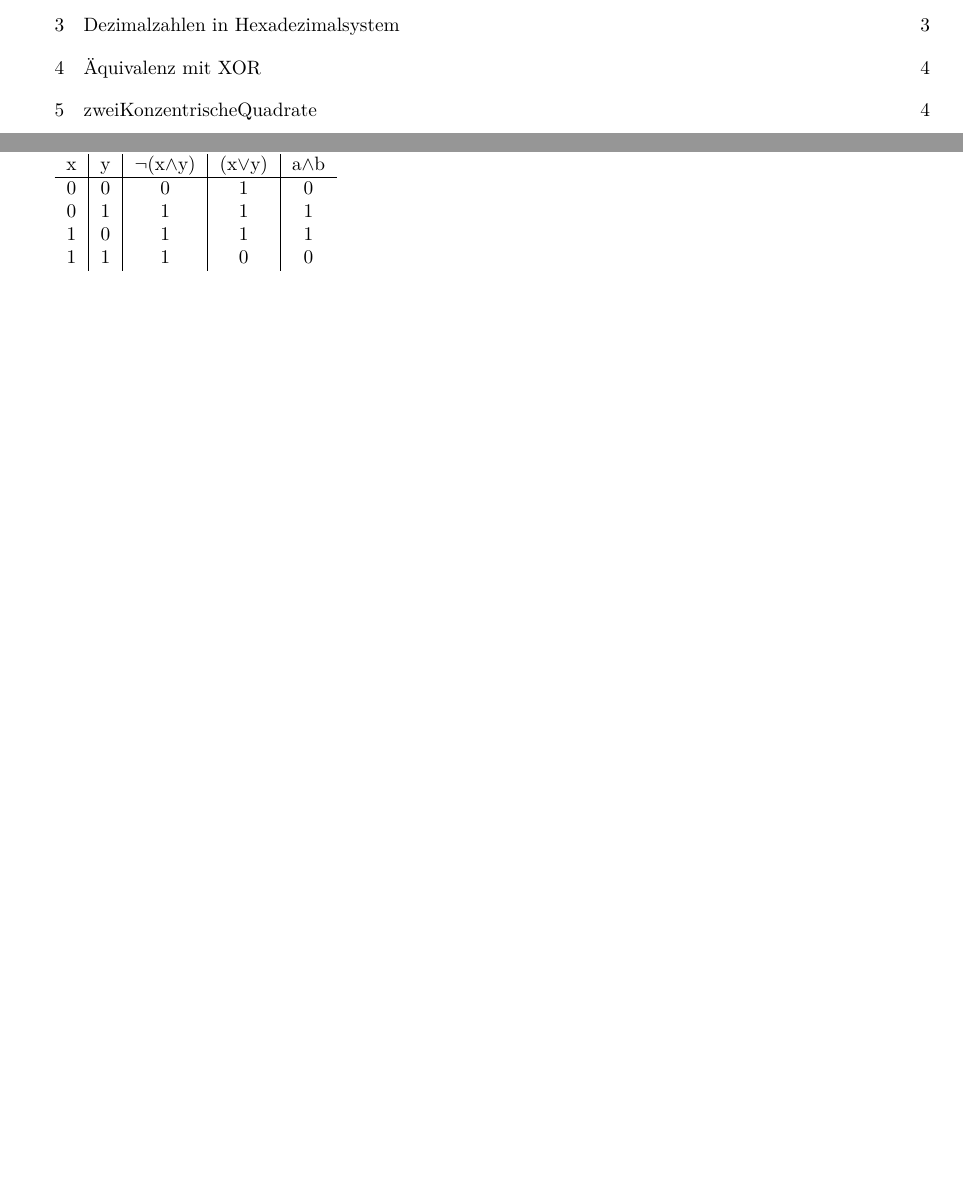
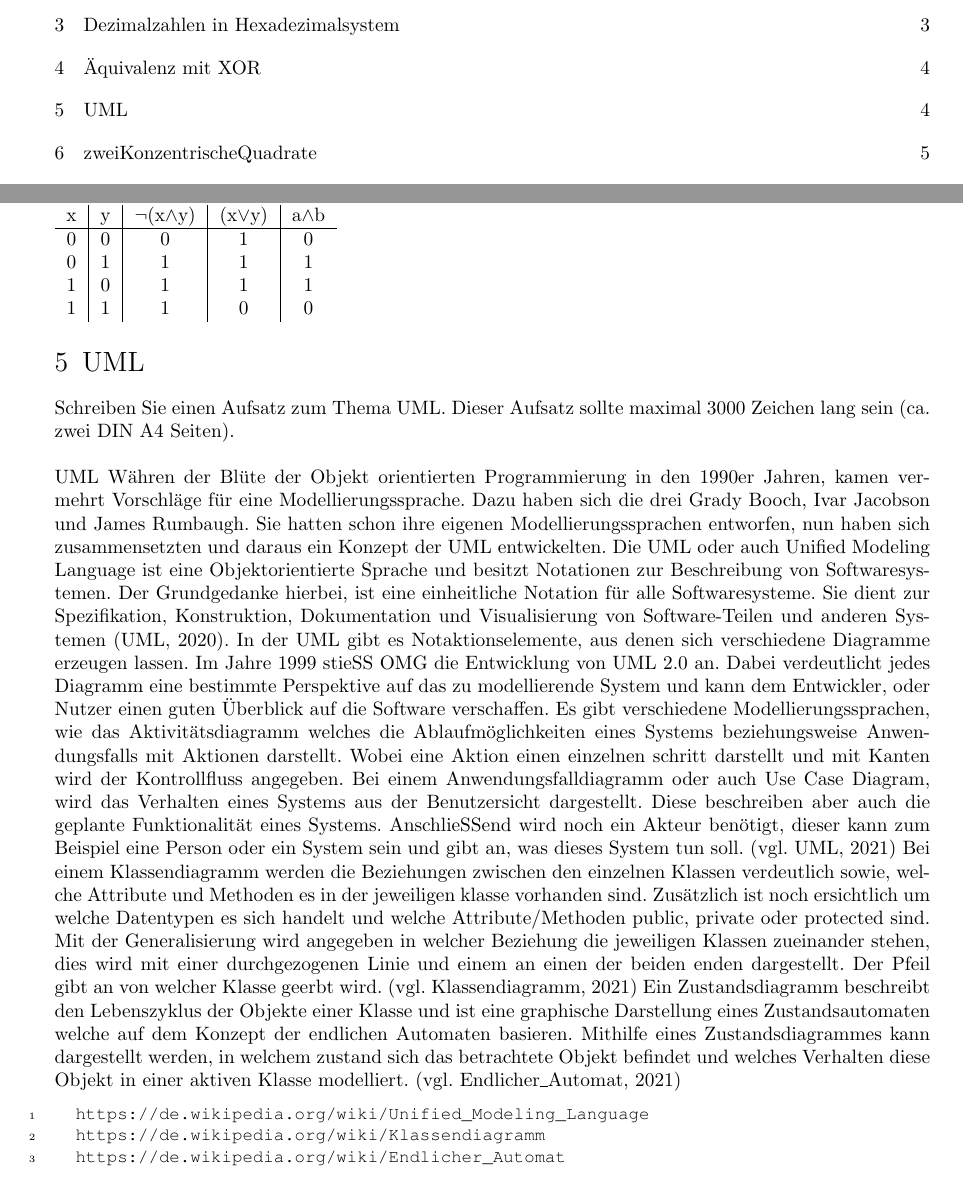
Before and after one commit to sebastian-schramm/inform_wise20-21, a LaTeX document (portfolio/portfolio.tex, which reads portfolio/abschnitte/aufgabe06.tex): two parts of pages 2 and 4 of 7 before the commit and two parts of pages 2 and 4 of 8 after it, joined at a grey line, cut so that both start at the same text, the shorter picture padded with empty space. The pictures show the PDF file portfolio/portfolio.pdf that the author committed with the source.

Commit message:
add aufgabe 6

```diff
--- /dev/null
+++ b/portfolio/abschnitte/aufgabe06.tex
@@ -0,0 +1,16 @@
+\section{UML}
+Schreiben Sie einen Aufsatz zum Thema „UML“. Dieser Aufsatz sollte maximal 3000 Zeichen lang sein (ca. zwei DIN A4 Seiten).\\
+\\
+UML
+Währen der Blüte der Objekt orientierten Programmierung in den 1990er Jahren, kamen vermehrt Vorschläge für eine Modellierungssprache. Dazu haben sich die drei Grady Booch, Ivar Jacobson und James Rumbaugh. Sie hatten schon ihre eigenen Modellierungssprachen entworfen, nun haben sich zusammensetzten und daraus ein Konzept der UML entwickelten.
+Die UML oder auch Unified Modeling Language ist eine Objektorientierte Sprache und besitzt Notationen zur Beschreibung von Softwaresystemen. Der Grundgedanke hierbei, ist eine einheitliche Notation für alle Softwaresysteme. Sie dient zur “Spezifikation, Konstruktion, Dokumentation und Visualisierung von Software-Teilen und anderen Systemen“ (UML, 2020). In der UML gibt es Notaktionselemente, aus denen sich verschiedene Diagramme erzeugen lassen. Im Jahre 1999 stieß OMG die Entwicklung von UML 2.0 an.  Dabei verdeutlicht jedes Diagramm eine bestimmte Perspektive auf das zu modellierende System und kann dem Entwickler, oder Nutzer einen guten Überblick auf die Software verschaffen.
+Es gibt verschiedene Modellierungssprachen, wie das Aktivitätsdiagramm welches die Ablaufmöglichkeiten eines Systems beziehungsweise Anwendungsfalls mit Aktionen darstellt. Wobei eine Aktion einen einzelnen schritt darstellt und mit Kanten wird der Kontrollfluss angegeben.
+Bei einem Anwendungsfalldiagramm oder auch Use Case Diagram, wird das Verhalten eines Systems aus der Benutzersicht dargestellt. Diese beschreiben aber auch die geplante Funktionalität eines Systems. Anschließend wird noch ein Akteur benötigt, dieser kann zum Beispiel eine Person oder ein System sein und gibt an, was dieses System tun soll. (vgl. UML, 2021)
+Bei einem Klassendiagramm werden die Beziehungen zwischen den einzelnen Klassen verdeutlich sowie, welche Attribute und Methoden es in der jeweiligen klasse vorhanden sind. Zusätzlich ist noch ersichtlich um welche Datentypen es sich handelt und welche Attribute/Methoden public, private oder protected sind. Mit der Generalisierung wird angegeben in welcher Beziehung die jeweiligen Klassen zueinander stehen, dies wird mit einer durchgezogenen Linie und einem an einen der beiden enden dargestellt. Der Pfeil gibt an von welcher Klasse geerbt wird. (vgl. Klassendiagramm, 2021)
+Ein Zustandsdiagramm beschreibt den Lebenszyklus der Objekte einer Klasse und ist eine graphische Darstellung eines Zustandsautomaten welche auf dem Konzept der endlichen Automaten basieren. Mithilfe eines Zustandsdiagrammes kann dargestellt werden, in welchem zustand sich das betrachtete Objekt befindet und welches Verhalten diese Objekt in einer aktiven Klasse modelliert. (vgl. Endlicher\_Automat, 2021)
+
+\begin{lstlisting}
+	https://de.wikipedia.org/wiki/Unified_Modeling_Language
+	https://de.wikipedia.org/wiki/Klassendiagramm
+	https://de.wikipedia.org/wiki/Endlicher_Automat
+\end{lstlisting}
```
Also changed, not shown: portfolio/portfolio.tex (+1 -1 lines), portfolio/portfolio.pdf.
